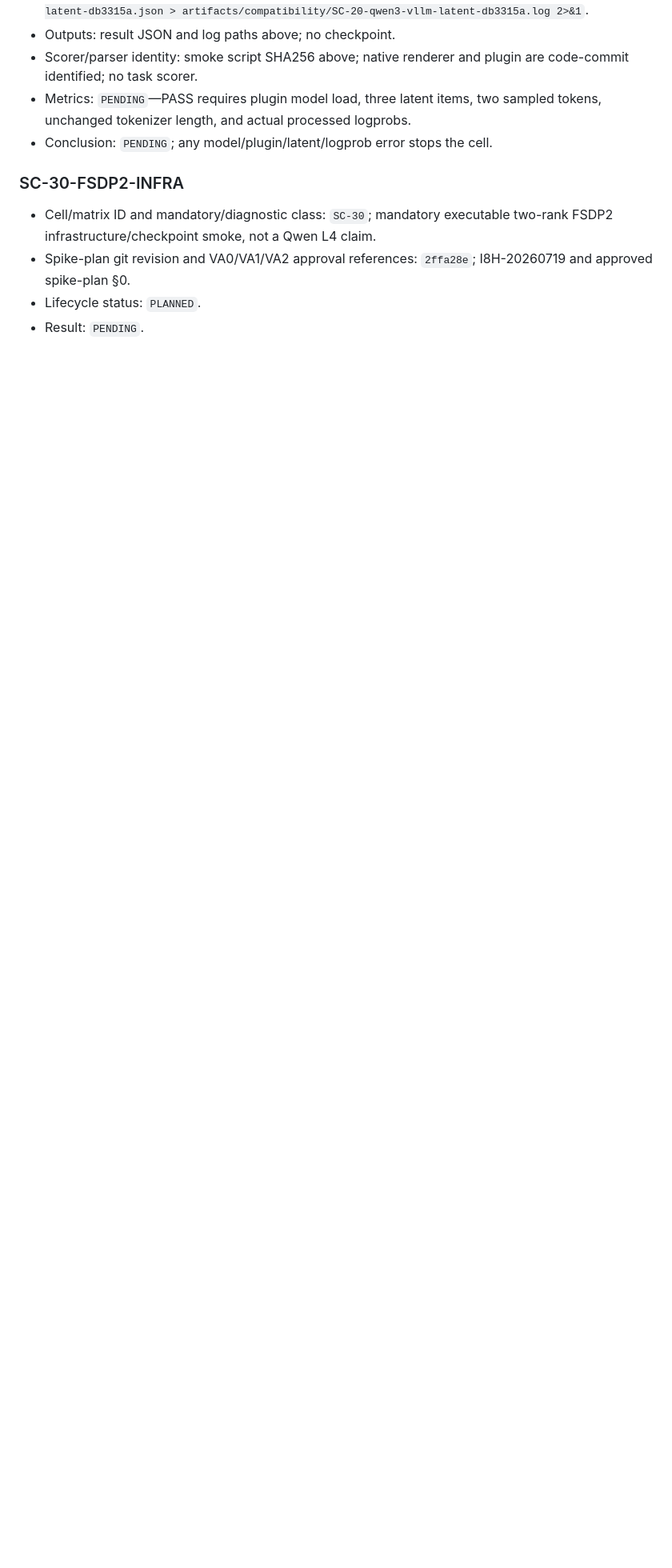
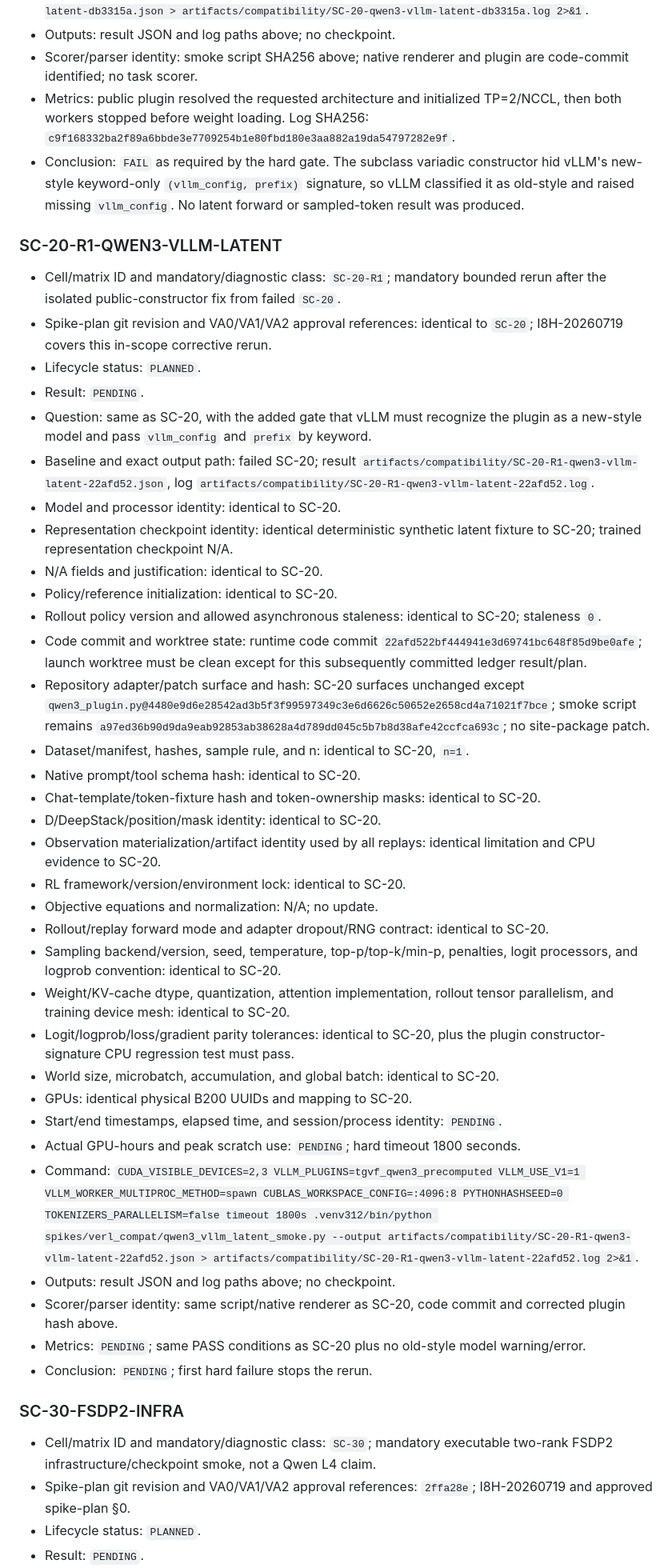
Before and after one commit to Miocio-nora/TGVF-E2E-RL, a Markdown page: docs/EXPERIMENT_LEDGER.md, the part around one of its changes. Shown at 80% size. Rendered like a GitHub page; blank space fills up the shorter version.

Commit message:
docs: record vllm smoke failure and rerun

```diff
--- a/docs/EXPERIMENT_LEDGER.md
+++ b/docs/EXPERIMENT_LEDGER.md
@@ -96,9 +100,70 @@ authorize production training. Only physical GPUs 2 and 3 may be exposed.
 - Outputs: result JSON and log paths above; no checkpoint.
 - Scorer/parser identity: smoke script SHA256 above; native renderer and plugin
   are code-commit identified; no task scorer.
-- Metrics: `PENDING`—PASS requires plugin model load, three latent items,
-  two sampled tokens, unchanged tokenizer length, and actual processed logprobs.
-- Conclusion: `PENDING`; any model/plugin/latent/logprob error stops the cell.
+- Metrics: public plugin resolved the requested architecture and initialized
+  TP=2/NCCL, then both workers stopped before weight loading. Log SHA256:
+  `c9f168332ba2f89a6bbde3e7709254b1e80fbd180e3aa882a19da54797282e9f`.
+- Conclusion: `FAIL` as required by the hard gate. The subclass variadic
+  constructor hid vLLM's new-style keyword-only `(vllm_config, prefix)`
+  signature, so vLLM classified it as old-style and raised missing
+  `vllm_config`. No latent forward or sampled-token result was produced.
+
+### SC-20-R1-QWEN3-VLLM-LATENT
+
+- Cell/matrix ID and mandatory/diagnostic class: `SC-20-R1`; mandatory bounded
+  rerun after the isolated public-constructor fix from failed `SC-20`.
+- Spike-plan git revision and VA0/VA1/VA2 approval references: identical to
+  `SC-20`; I8H-20260719 covers this in-scope corrective rerun.
+- Lifecycle status: `PLANNED`.
+- Result: `PENDING`.
+- Question: same as SC-20, with the added gate that vLLM must recognize the
+  plugin as a new-style model and pass `vllm_config` and `prefix` by keyword.
+- Baseline and exact output path: failed SC-20; result
+  `artifacts/compatibility/SC-20-R1-qwen3-vllm-latent-22afd52.json`, log
+  `artifacts/compatibility/SC-20-R1-qwen3-vllm-latent-22afd52.log`.
+- Model and processor identity: identical to SC-20.
+- Representation checkpoint identity: identical deterministic synthetic latent
+  fixture to SC-20; trained representation checkpoint N/A.
+- N/A fields and justification: identical to SC-20.
+- Policy/reference initialization: identical to SC-20.
+- Rollout policy version and allowed asynchronous staleness: identical to
+  SC-20; staleness `0`.
+- Code commit and worktree state: runtime code commit
+  `22afd522bf444941e3d69741bc648f85d9be0afe`; launch worktree must be clean
+  except for this subsequently committed ledger result/plan.
+- Repository adapter/patch surface and hash: SC-20 surfaces unchanged except
+  `qwen3_plugin.py@4480e9d6e28542ad3b5f3f99597349c3e6d6626c50652e2658cd4a71021f7bce`;
+  smoke script remains
+  `a97ed36b90d9da9eab92853ab38628a4d789dd045c5b7b8d38afe42ccfca693c`;
+  no site-package patch.
+- Dataset/manifest, hashes, sample rule, and n: identical to SC-20, `n=1`.
+- Native prompt/tool schema hash: identical to SC-20.
+- Chat-template/token-fixture hash and token-ownership masks: identical to
+  SC-20.
+- D/DeepStack/position/mask identity: identical to SC-20.
+- Observation materialization/artifact identity used by all replays: identical
+  limitation and CPU evidence to SC-20.
+- RL framework/version/environment lock: identical to SC-20.
+- Objective equations and normalization: N/A; no update.
+- Rollout/replay forward mode and adapter dropout/RNG contract: identical to
+  SC-20.
+- Sampling backend/version, seed, temperature, top-p/top-k/min-p, penalties,
+  logit processors, and logprob convention: identical to SC-20.
+- Weight/KV-cache dtype, quantization, attention implementation, rollout tensor
+  parallelism, and training device mesh: identical to SC-20.
+- Logit/logprob/loss/gradient parity tolerances: identical to SC-20, plus the
+  plugin constructor-signature CPU regression test must pass.
+- World size, microbatch, accumulation, and global batch: identical to SC-20.
+- GPUs: identical physical B200 UUIDs and mapping to SC-20.
+- Start/end timestamps, elapsed time, and session/process identity: `PENDING`.
+- Actual GPU-hours and peak scratch use: `PENDING`; hard timeout 1800 seconds.
+- Command: `CUDA_VISIBLE_DEVICES=2,3 VLLM_PLUGINS=tgvf_qwen3_precomputed VLLM_USE_V1=1 VLLM_WORKER_MULTIPROC_METHOD=spawn CUBLAS_WORKSPACE_CONFIG=:4096:8 PYTHONHASHSEED=0 TOKENIZERS_PARALLELISM=false timeout 1800s .venv312/bin/python spikes/verl_compat/qwen3_vllm_latent_smoke.py --output artifacts/compatibility/SC-20-R1-qwen3-vllm-latent-22afd52.json > artifacts/compatibility/SC-20-R1-qwen3-vllm-latent-22afd52.log 2>&1`.
+- Outputs: result JSON and log paths above; no checkpoint.
+- Scorer/parser identity: same script/native renderer as SC-20, code commit and
+  corrected plugin hash above.
+- Metrics: `PENDING`; same PASS conditions as SC-20 plus no old-style model
+  warning/error.
+- Conclusion: `PENDING`; first hard failure stops the rerun.
 
 ### SC-30-FSDP2-INFRA
 
```
Also changed, not shown: other parts of docs/EXPERIMENT_LEDGER.md (+8 -4 lines).
